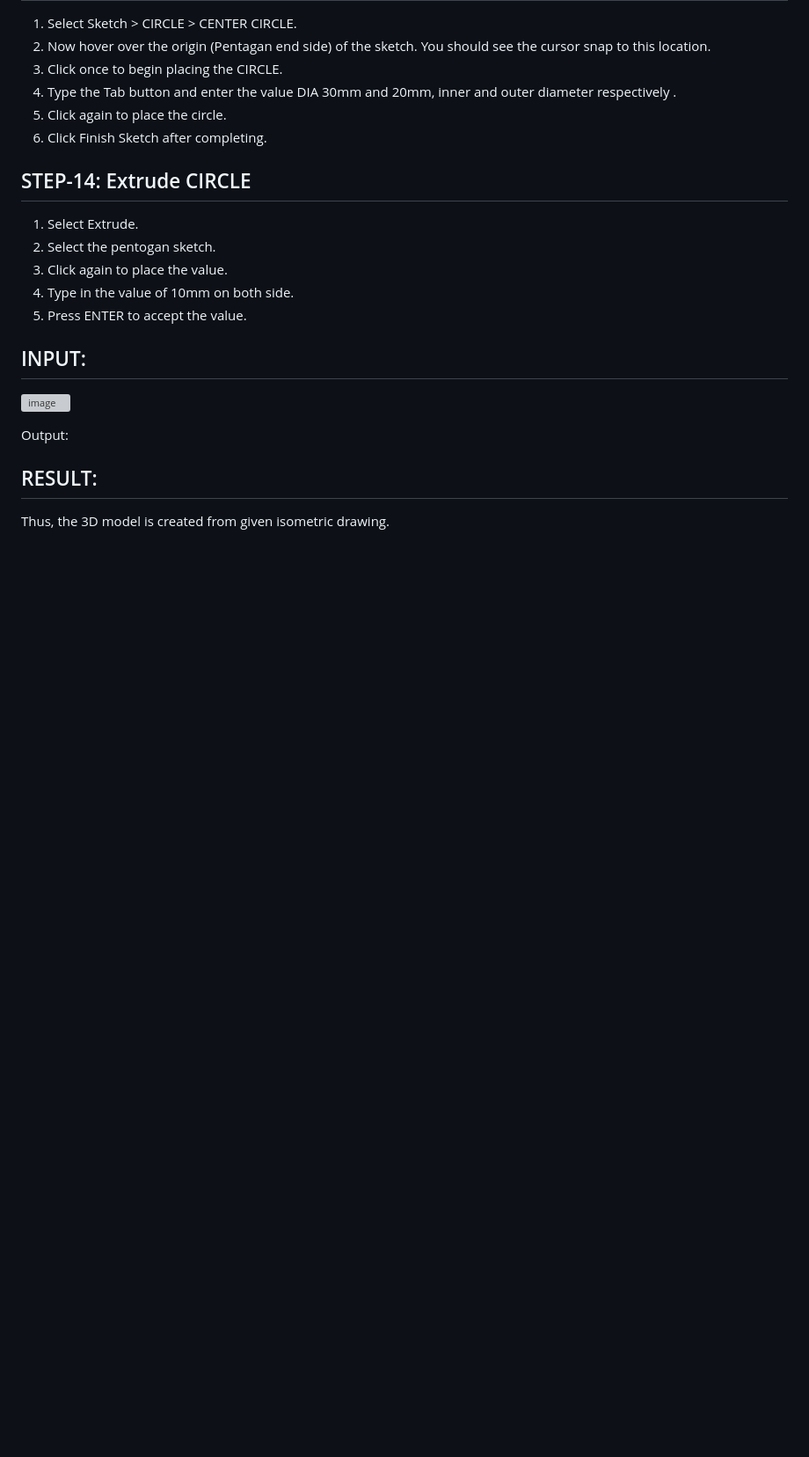
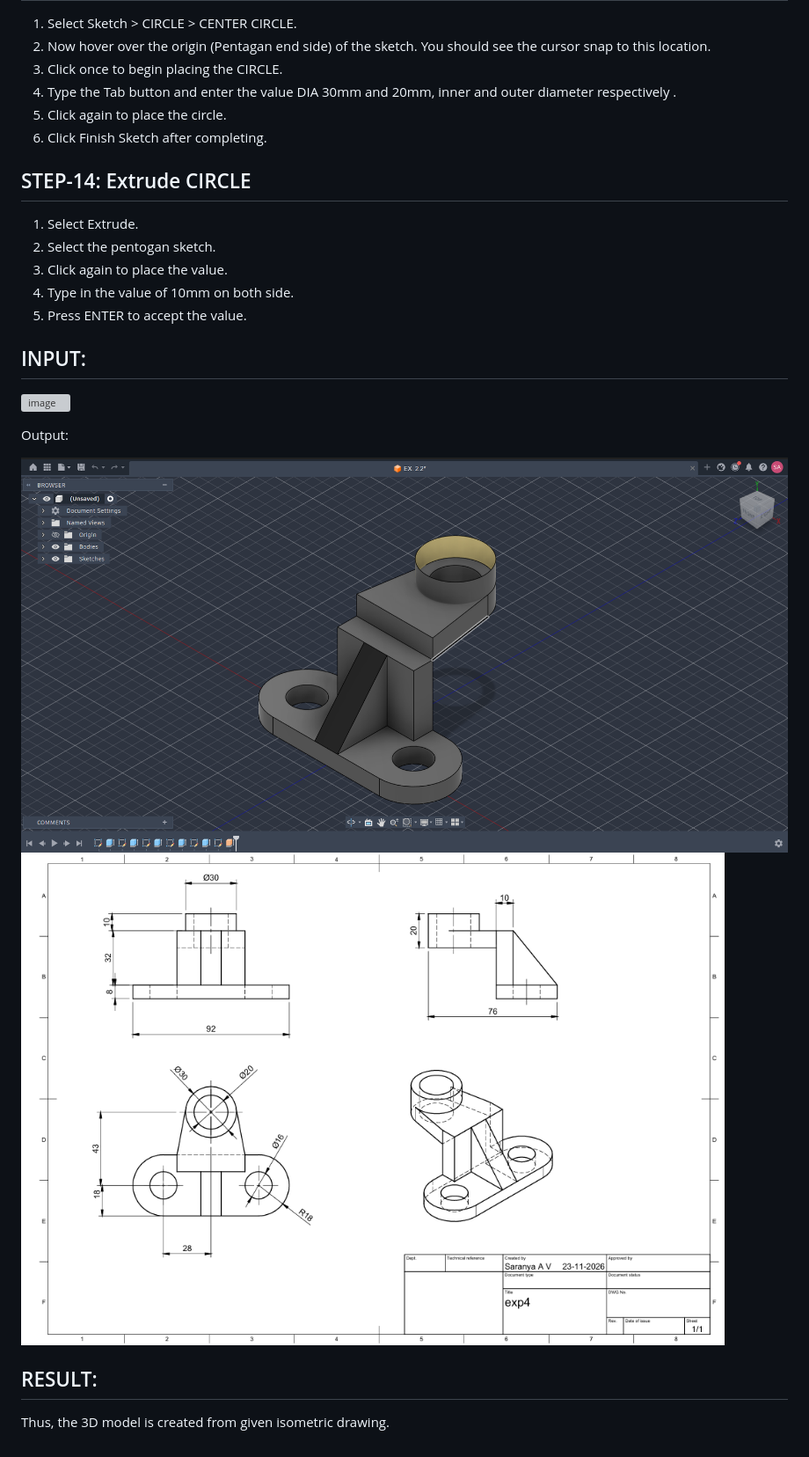
Before and after one commit to SaranyaVenkatasubramani/Edm-2.2, a Markdown page: README.md, the part around one of its changes. Shown at 88% size. Drawn GitHub-style; pictures changed too: image-1.png (added), image.png (added); blank space fills up the shorter version; grey boxes are pictures that could not be loaded.

```diff
--- a/README.md
+++ b/README.md
@@ -106,5 +106,8 @@ To create a 3Dmodel from the given isometric drawing using fusion 360 tool.
 
 Output:
 
+![alt text](image.png)
+![alt text](image-1.png)
+
 ## RESULT:
 Thus, the 3D model is created from given isometric drawing.
```
Also changed, not shown: other parts of README.md (+1 -1 lines).
